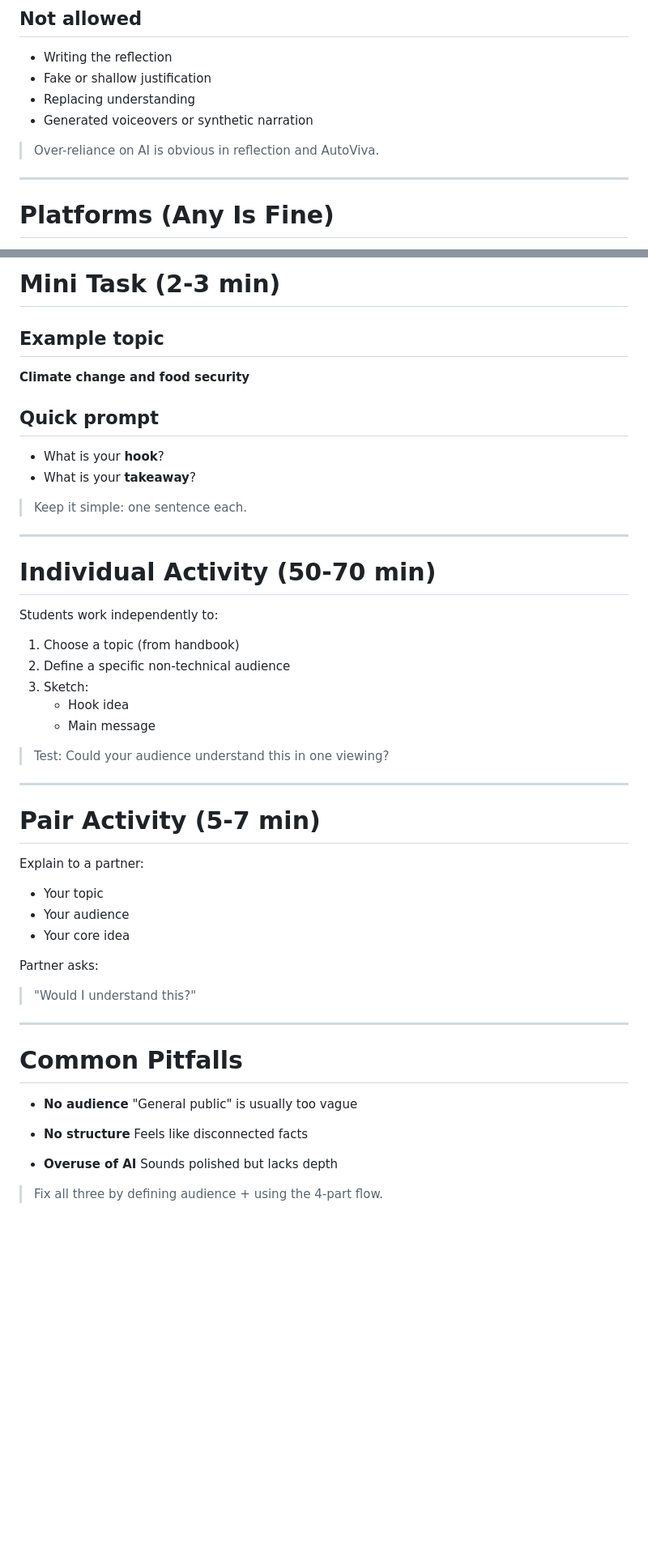
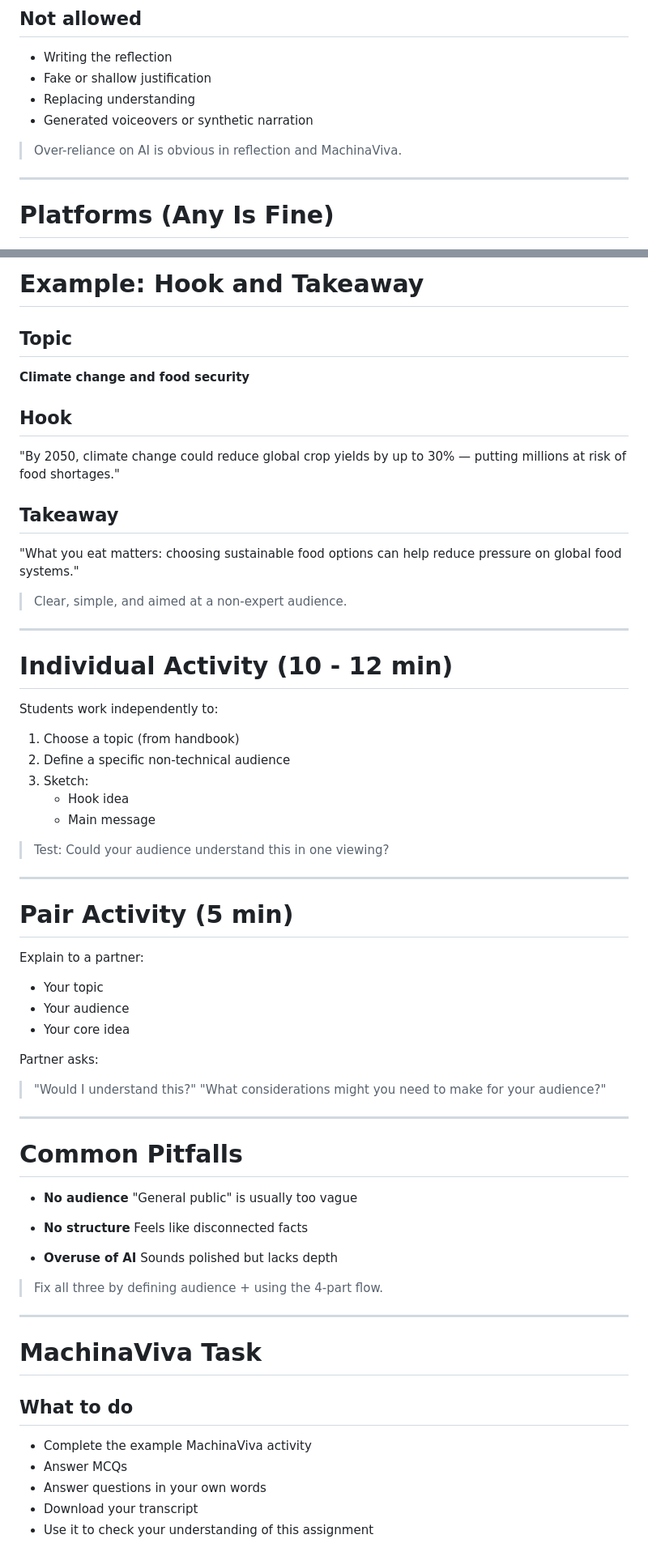
Before and after one commit to rtreharne/global_perspectives, a Markdown page: docs/digital_case_study_workshop_slides.md, 2 parts joined by grey strips. Shown at 81% size. Rendered like a GitHub page; blank space fills up the shorter version.

```diff
--- a/docs/digital_case_study_workshop_slides.md
+++ b/docs/digital_case_study_workshop_slides.md
@@ -127,12 +168,7 @@ Ask students to name who they are speaking to in one sentence.
 - Replacing understanding
 - Generated voiceovers or synthetic narration
 
-> Over-reliance on AI is obvious in reflection and AutoViva.
-
-<!--
-State boundaries plainly and without ambiguity.
-Encourage AI as support, not substitution.
--->
+> Over-reliance on AI is obvious in reflection and MachinaViva.
 
 ---
 
@@ -179,26 +205,22 @@ Repeat that structure improves confidence and clarity.
 
-# Mini Task (2-3 min)
+# Example: Hook and Takeaway
 
-## Example topic
+## Topic
 **Climate change and food security**
 
-## Quick prompt
+## Hook
+"By 2050, climate change could reduce global crop yields by up to 30% — putting millions at risk of food shortages."
 
-- What is your **hook**?
-- What is your **takeaway**?
+## Takeaway
+"What you eat matters: choosing sustainable food options can help reduce pressure on global food systems."
 
-> Keep it simple: one sentence each.
-
-<!--
-Give exactly 2-3 minutes.
-Ask for two volunteer examples before moving on.
--->
+> Clear, simple, and aimed at a non-expert audience.
 
 ---
 
 <!-- _class: activity tight -->
 
-# Individual Activity (50-70 min)
+# Individual Activity (10 - 12 min)
 
 Students work independently to:
 
@@ -210,16 +232,11 @@ Students work independently to:
 
 > Test: Could your audience understand this in one viewing?
 
-<!--
-Circulate and check audience specificity.
-Nudge students away from broad labels like "general public."
--->
-
 ---
 
 <!-- _class: activity tight -->
 
-# Pair Activity (5-7 min)
+# Pair Activity (5 min)
 
 Explain to a partner:
 
@@ -230,11 +247,7 @@ Explain to a partner:
 Partner asks:
 
 > "Would I understand this?"
-
-<!--
-Encourage partners to give one clarity suggestion each.
-Keep this fast and practical.
--->
+> "What considerations might you need to make for your audience?"
 
 ---
 
@@ -253,7 +266,19 @@ Keep this fast and practical.
 
 > Fix all three by defining audience + using the 4-part flow.
 
-<!--
-Frame pitfalls as normal and fixable.
-Connect each issue back to audience and structure.
--->
+---
+
+<!-- _class: final machina -->
+
+# MachinaViva Task
+
+<div class="mav-grid">
+<div>
+
+## What to do
+- Complete the example MachinaViva activity
+- Answer MCQs
+- Answer questions in your own words
+- Download your transcript
+- Use it to check your understanding of this assignment
+
```
Also changed, not shown: other parts of docs/digital_case_study_workshop_slides.md (+83 -38 lines), docs/assets/machinaviva-qr.png (added), 4 other files.
